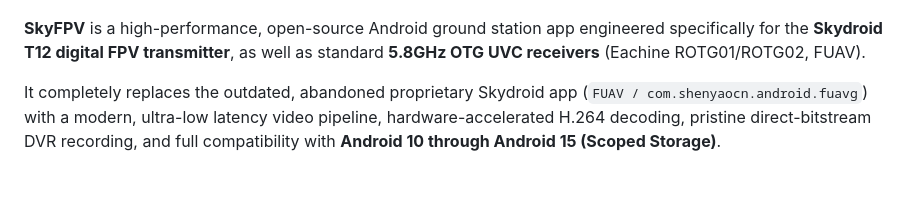
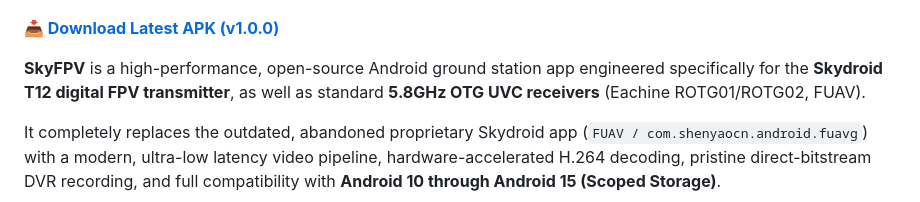
Before and after one commit to VIKASSAMVEL/skydroid-fpv, a Markdown page: README.md, the part around one of its changes. Drawn GitHub-style; blank space fills up the shorter version.

Commit message:
docs: add v1.0.0 release badge and download link to README

```diff
--- a/README.md
+++ b/README.md
@@ -3,6 +4,8 @@
 [![Platform](https://img.shields.io/badge/Platform-Android%208.0%2B%20(API%2026--35)-brightgreen.svg)](https://developer.android.com)
 [![License](https://img.shields.io/badge/License-MIT-blue.svg)](LICENSE)
 [![Hardware](https://img.shields.io/badge/Hardware-Skydroid%20T12%20%7C%205.8G%20UVC-orange.svg)](https://github.com)
+
+[**📥 Download Latest APK (v1.0.0)**](https://github.com/VIKASSAMVEL/skydroid-fpv/releases/download/v1.0.0/SkyFPV_v1.0_Skydroid_FPV.apk)
 
 **SkyFPV** is a high-performance, open-source Android ground station app engineered specifically for the **Skydroid T12 digital FPV transmitter**, as well as standard **5.8GHz OTG UVC receivers** (Eachine ROTG01/ROTG02, FUAV).
 
```
Also changed, not shown: other parts of README.md (+1 -0 lines).
